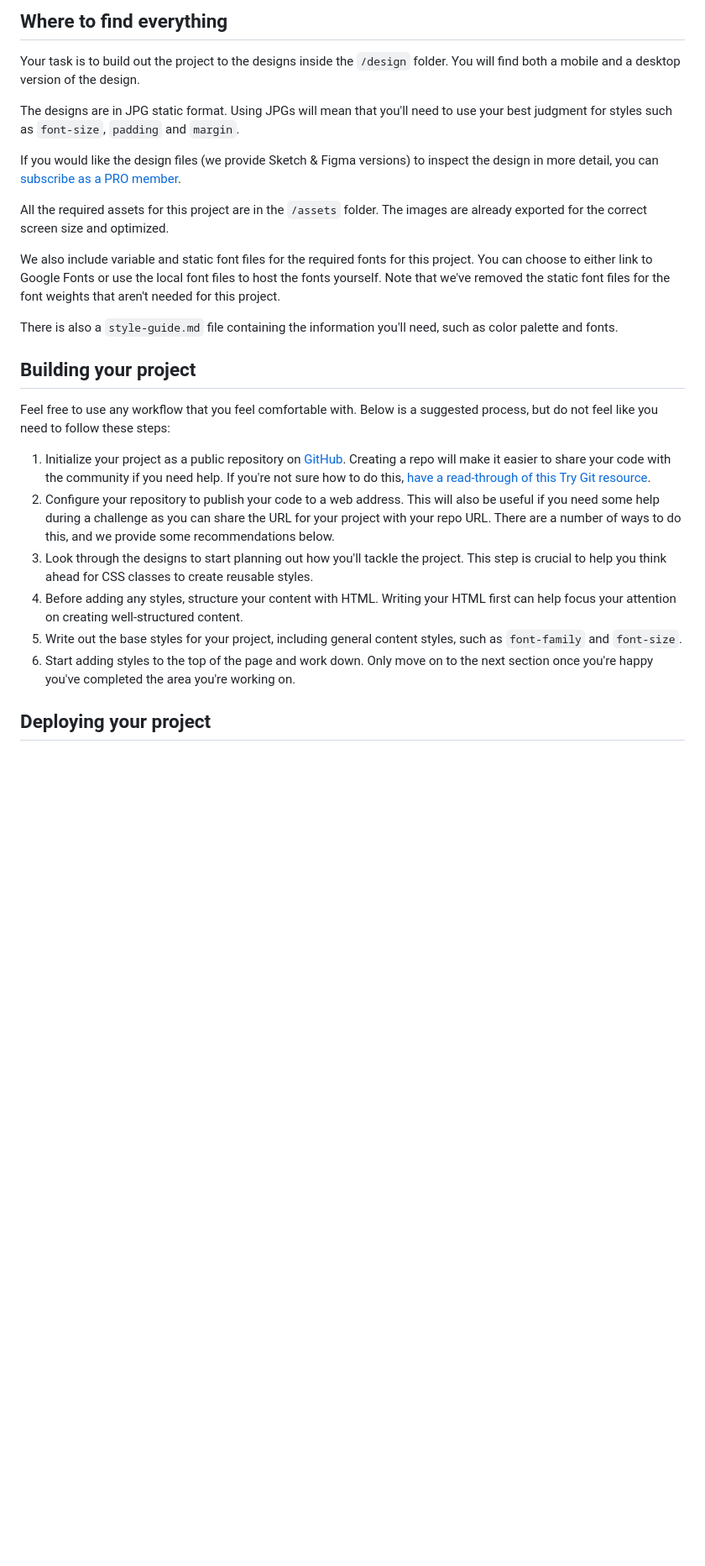
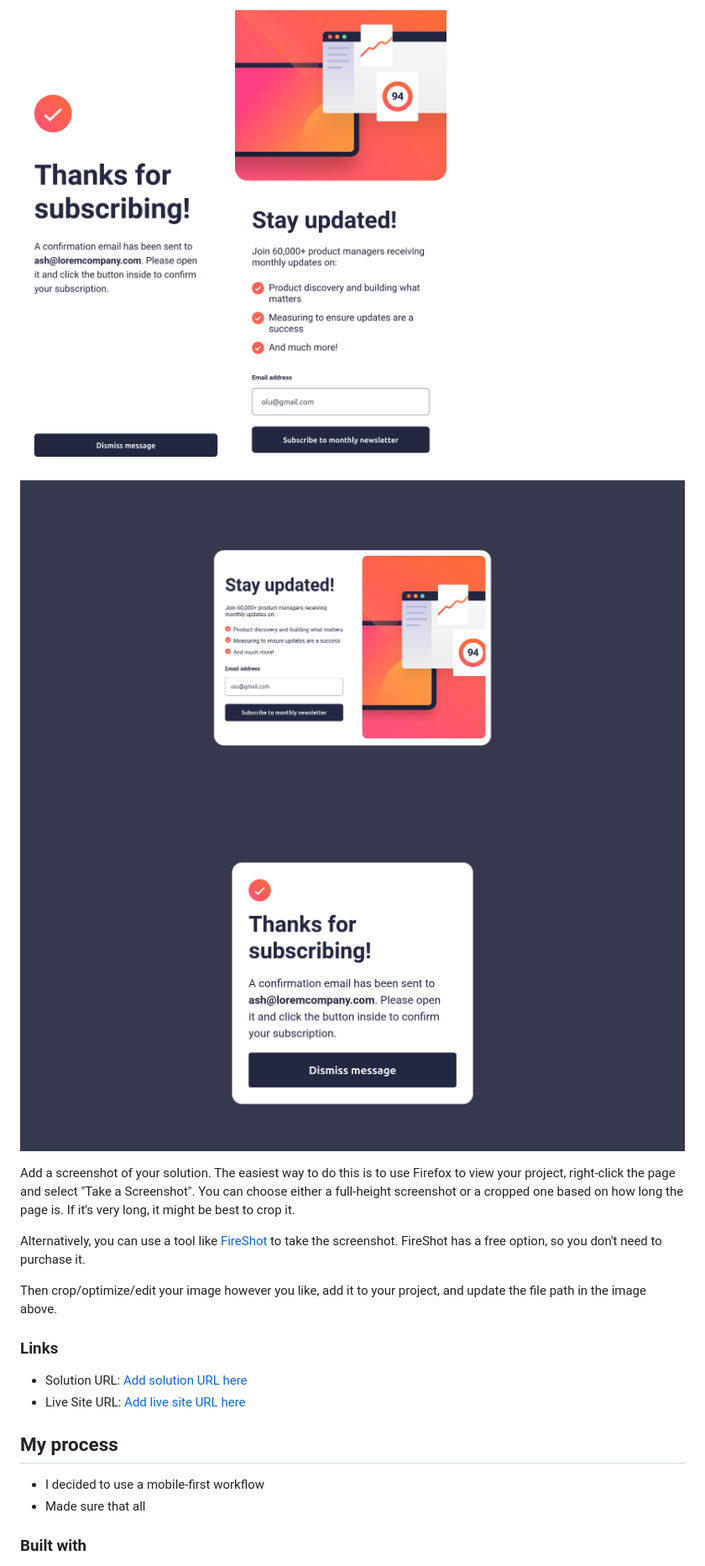
Before and after one commit to unkuseni/newsletter-sign-up-with-success-message-main, a Markdown page: README.md, the part around the change printed below. Shown: that part at 84% size. Rendered like a GitHub page; pictures changed too: screenshots/Screen Shot 2023-10-22 at 23.16.15.png (added), screenshots/Screen Shot 2023-10-22 at 23.16.21.png (added), screenshots/Screenshot 2023-10-22 at 23-15-27 Frontend Mentor Newsletter sign-up form with success message.png (added); blank space fills up the shorter version.

```diff
--- a/README.md
+++ b/README.md
@@ -30,28 +34,26 @@ Want some support on the challenge? [Join our community](https://www.frontendmen
 
-## Where to find everything
+![](./screenshots/Screen%20Shot%202023-10-22%20at%2023.16.15.png)
+![](./screenshots/Screen%20Shot%202023-10-22%20at%2023.16.21.png)
+![](./screenshots/Screenshot%202023-10-22%20at%2023-15-27%20Frontend%20Mentor%20Newsletter%20sign-up%20form%20with%20success%20message.png)
+![](./screenshots/Screenshot%202023-10-22%20at%2023-15-46%20Frontend%20Mentor%20Newsletter%20sign-up%20form%20with%20success%20message.png)
 
-Your task is to build out the project to the designs inside the `/design` folder. You will find both a mobile and a desktop version of the design.
+Add a screenshot of your solution. The easiest way to do this is to use Firefox to view your project, right-click the page and select "Take a Screenshot". You can choose either a full-height screenshot or a cropped one based on how long the page is. If it's very long, it might be best to crop it.
 
-The designs are in JPG static format. Using JPGs will mean that you'll need to use your best judgment for styles such as `font-size`, `padding` and `margin`.
+Alternatively, you can use a tool like [FireShot](https://getfireshot.com/) to take the screenshot. FireShot has a free option, so you don't need to purchase it.
 
-If you would like the design files (we provide Sketch & Figma versions) to inspect the design in more detail, you can [subscribe as a PRO member](https://www.frontendmentor.io/pro).
+Then crop/optimize/edit your image however you like, add it to your project, and update the file path in the image above.
 
-All the required assets for this project are in the `/assets` folder. The images are already exported for the correct screen size and optimized.
 
-We also include variable and static font files for the required fonts for this project. You can choose to either link to Google Fonts or use the local font files to host the fonts yourself. Note that we've removed the static font files for the font weights that aren't needed for this project.
 
-There is also a `style-guide.md` file containing the information you'll need, such as color palette and fonts.
+### Links
 
-## Building your project
+- Solution URL: [Add solution URL here](https://github.com/unkuseni/newsletter-sign-up-with-success-message-main)
+- Live Site URL: [Add live site URL here](https://your-live-site-url.com)
 
-Feel free to use any workflow that you feel comfortable with. Below is a suggested process, but do not feel like you need to follow these steps:
+## My process
 
-1. Initialize your project as a public repository on [GitHub](https://github.com/). Creating a repo will make it easier to share your code with the community if you need help. If you're not sure how to do this, [have a read-through of this Try Git resource](https://try.github.io/).
-2. Configure your repository to publish your code to a web address. This will also be useful if you need some help during a challenge as you can share the URL for your project with your repo URL. There are a number of ways to do this, and we provide some recommendations below.
-3. Look through the designs to start planning out how you'll tackle the project. This step is crucial to help you think ahead for CSS classes to create reusable styles.
-4. Before adding any styles, structure your content with HTML. Writing your HTML first can help focus your attention on creating well-structured content.
-5. Write out the base styles for your project, including general content styles, such as `font-family` and `font-size`.
-6. Start adding styles to the top of the page and work down. Only move on to the next section once you're happy you've completed the area you're working on.
+- I decided to use a mobile-first workflow
+- Made sure that all
 
-## Deploying your project
+### Built with
 
```
Also changed, not shown: other parts of README.md (+25 -49 lines), README-template.md (deleted, +0 -116 lines).
